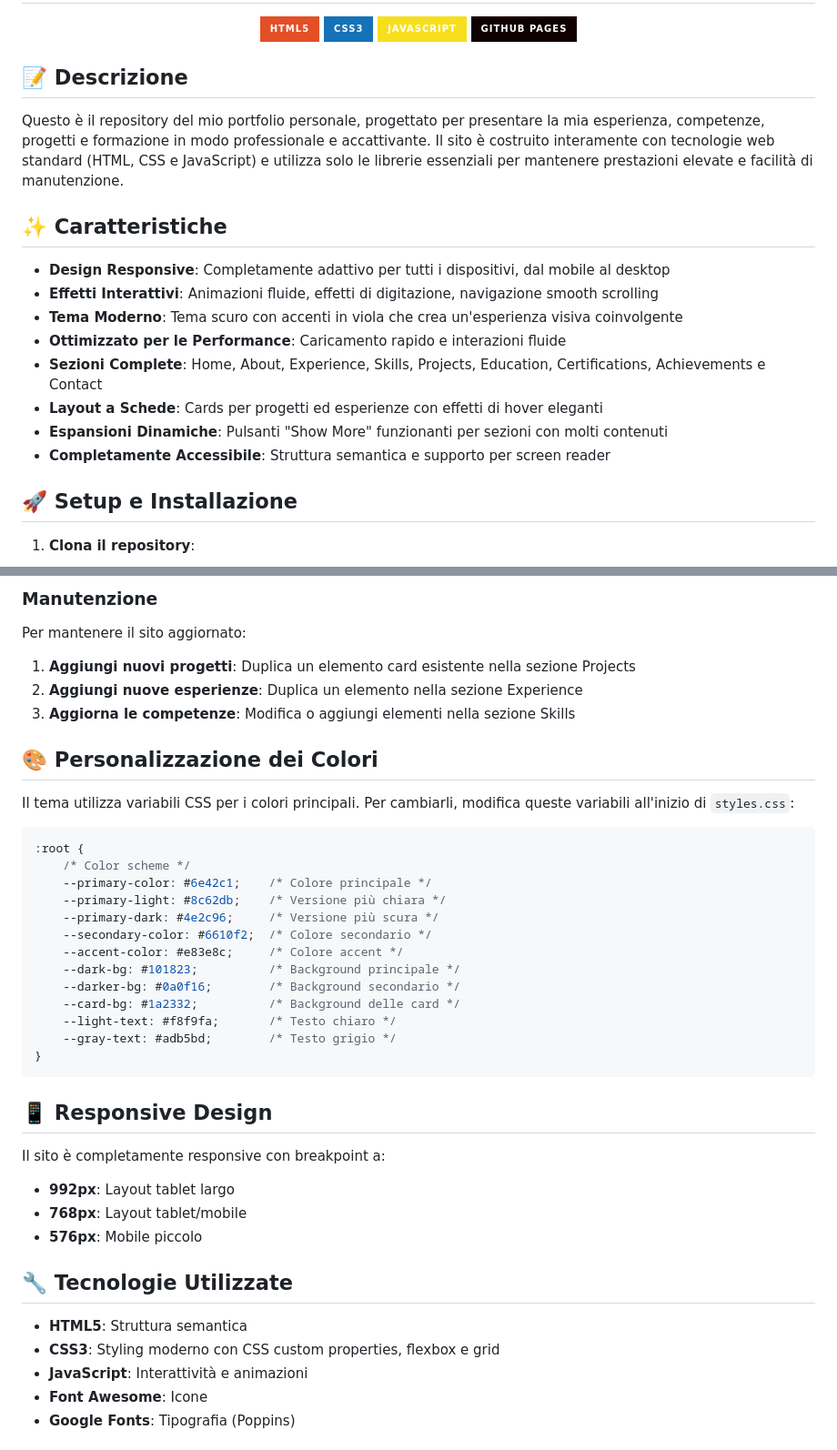
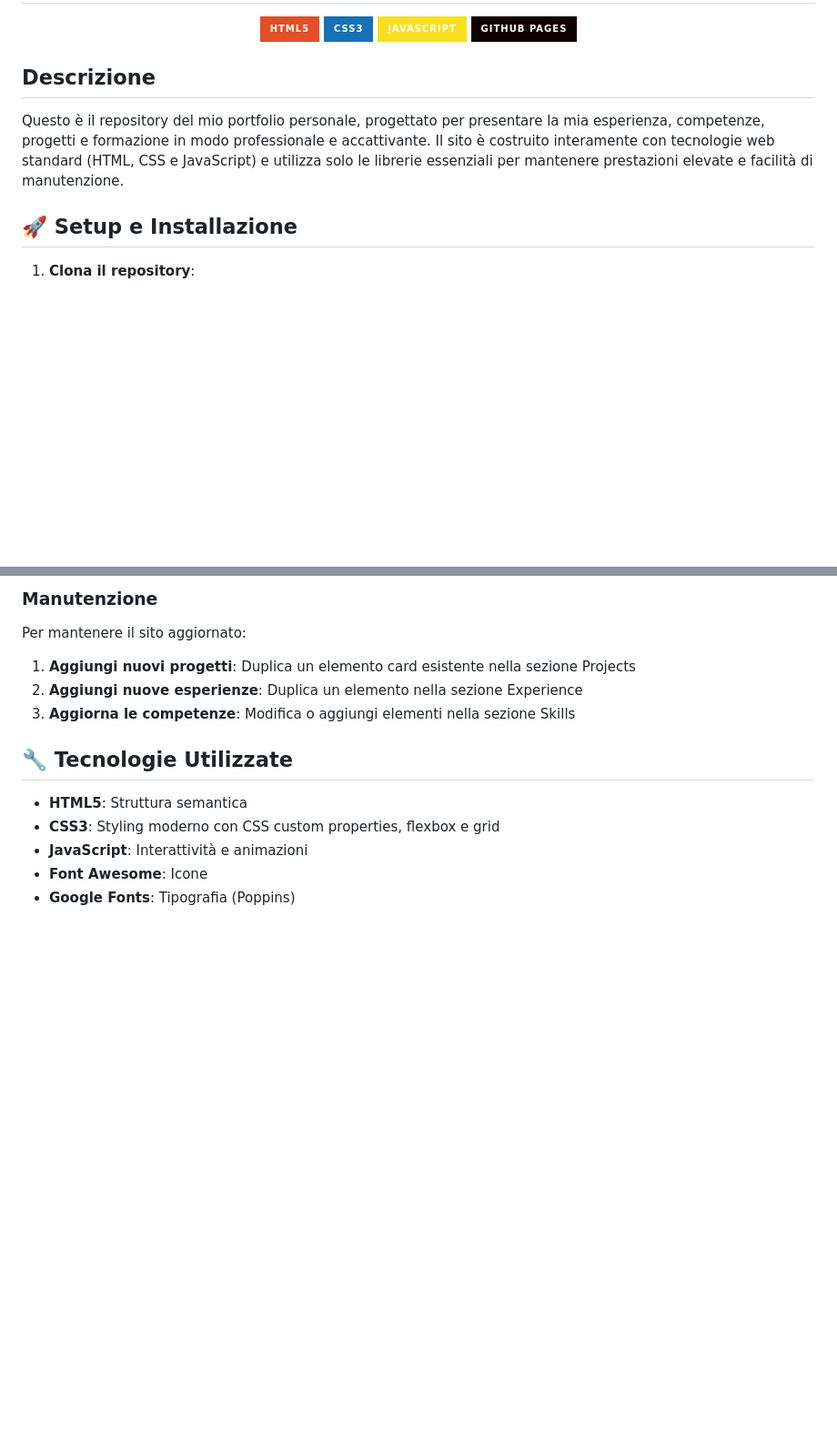
Before and after one commit to gabrielrovesti/gabrielrovesti.github.io, a Markdown page: README.md, 2 parts joined by grey strips. Shown at 91% size. GitHub-like rendering; badges without logos; blank space fills up the shorter version.

````diff
--- a/README.md
+++ b/README.md
@@ -7,20 +7,9 @@
   <img src="https://img.shields.io/badge/GitHub_Pages-100000?style=for-the-badge&logo=github&logoColor=white">
 </div>
 
-## 📝 Descrizione
+## Descrizione
 
 Questo è il repository del mio portfolio personale, progettato per presentare la mia esperienza, competenze, progetti e formazione in modo professionale e accattivante. Il sito è costruito interamente con tecnologie web standard (HTML, CSS e JavaScript) e utilizza solo le librerie essenziali per mantenere prestazioni elevate e facilità di manutenzione.
-
-## ✨ Caratteristiche
-
-- **Design Responsive**: Completamente adattivo per tutti i dispositivi, dal mobile al desktop
-- **Effetti Interattivi**: Animazioni fluide, effetti di digitazione, navigazione smooth scrolling
-- **Tema Moderno**: Tema scuro con accenti in viola che crea un'esperienza visiva coinvolgente
-- **Ottimizzato per le Performance**: Caricamento rapido e interazioni fluide
-- **Sezioni Complete**: Home, About, Experience, Skills, Projects, Education, Certifications, Achievements e Contact
-- **Layout a Schede**: Cards per progetti ed esperienze con effetti di hover eleganti
-- **Espansioni Dinamiche**: Pulsanti "Show More" funzionanti per sezioni con molti contenuti
-- **Completamente Accessibile**: Struttura semantica e supporto per screen reader
 
 ## 🚀 Setup e Installazione
 
@@ -76,33 +65,6 @@ Per mantenere il sito aggiornato:
 1. **Aggiungi nuovi progetti**: Duplica un elemento card esistente nella sezione Projects
 2. **Aggiungi nuove esperienze**: Duplica un elemento nella sezione Experience
 3. **Aggiorna le competenze**: Modifica o aggiungi elementi nella sezione Skills
-
-## 🎨 Personalizzazione dei Colori
-
-Il tema utilizza variabili CSS per i colori principali. Per cambiarli, modifica queste variabili all'inizio di `styles.css`:
-
-```css
-:root {
-    /* Color scheme */
-    --primary-color: #6e42c1;    /* Colore principale */
-    --primary-light: #8c62db;    /* Versione più chiara */
-    --primary-dark: #4e2c96;     /* Versione più scura */
-    --secondary-color: #6610f2;  /* Colore secondario */
-    --accent-color: #e83e8c;     /* Colore accent */
-    --dark-bg: #101823;          /* Background principale */
-    --darker-bg: #0a0f16;        /* Background secondario */
-    --card-bg: #1a2332;          /* Background delle card */
-    --light-text: #f8f9fa;       /* Testo chiaro */
-    --gray-text: #adb5bd;        /* Testo grigio */
-}
-```
-
-## 📱 Responsive Design
-
-Il sito è completamente responsive con breakpoint a:
-- **992px**: Layout tablet largo
-- **768px**: Layout tablet/mobile
-- **576px**: Mobile piccolo
 
 ## 🔧 Tecnologie Utilizzate
 
````
Also changed, not shown: other parts of README.md (+2 -2 lines).
